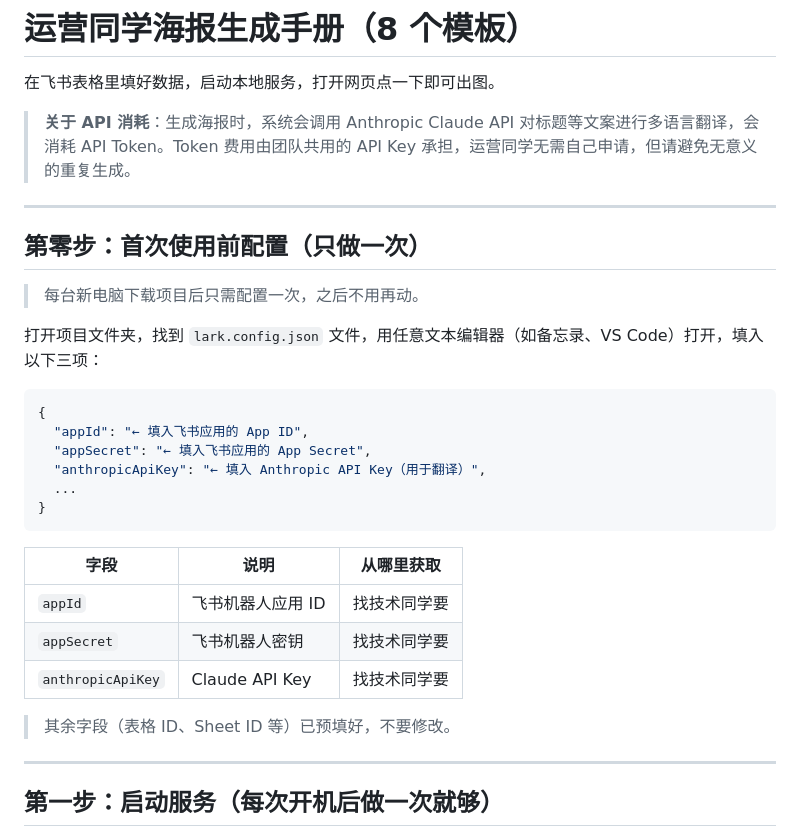
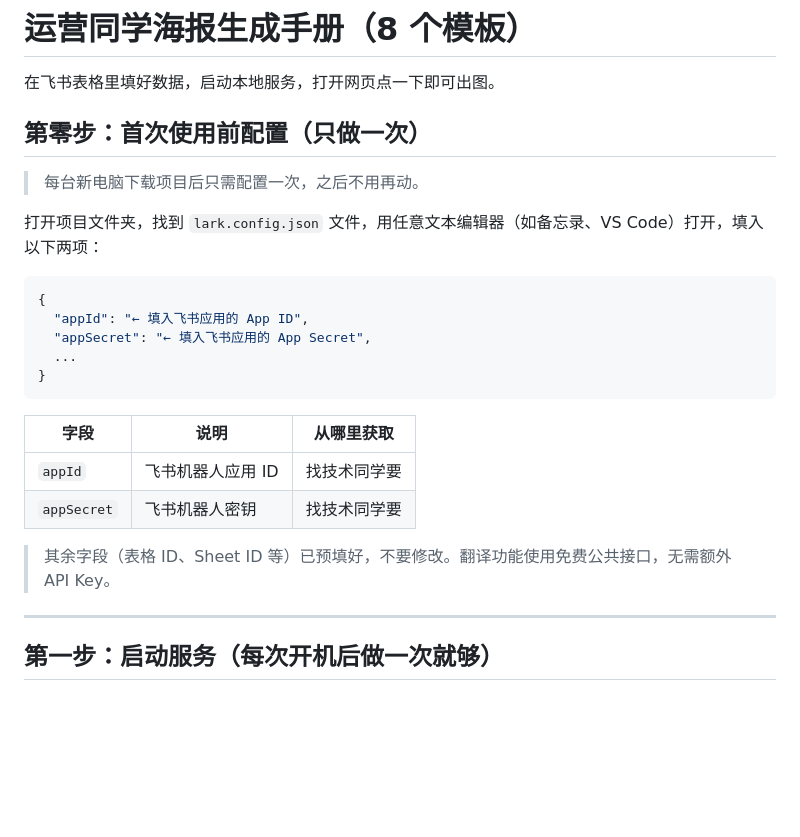
Before and after one commit to ma-ching-tse/BM-Prediction-market-poster, a Markdown page: docs/04-运营同学海报生成手册.md, the part around the change. Rendered like a GitHub page; blank space fills up the shorter version.

Commit message:
docs: remove anthropicApiKey from ops manual — translation uses free MyMemory API

````diff
--- a/docs/04-运营同学海报生成手册.md
+++ b/docs/04-运营同学海报生成手册.md
@@ -1,22 +1,17 @@
 # 运营同学海报生成手册（8 个模板）
 
 在飞书表格里填好数据，启动本地服务，打开网页点一下即可出图。
-
-> **关于 API 消耗**：生成海报时，系统会调用 Anthropic Claude API 对标题等文案进行多语言翻译，会消耗 API Token。Token 费用由团队共用的 API Key 承担，运营同学无需自己申请，但请避免无意义的重复生成。
-
----
 
 ## 第零步：首次使用前配置（只做一次）
 
 > 每台新电脑下载项目后只需配置一次，之后不用再动。
 
-打开项目文件夹，找到 `lark.config.json` 文件，用任意文本编辑器（如备忘录、VS Code）打开，填入以下三项：
+打开项目文件夹，找到 `lark.config.json` 文件，用任意文本编辑器（如备忘录、VS Code）打开，填入以下两项：
 
 ```json
 {
   "appId": "← 填入飞书应用的 App ID",
   "appSecret": "← 填入飞书应用的 App Secret",
-  "anthropicApiKey": "← 填入 Anthropic API Key（用于翻译）",
   ...
 }
 ```
@@ -25,9 +20,8 @@
 |---|---|---|
 | `appId` | 飞书机器人应用 ID | 找技术同学要 |
 | `appSecret` | 飞书机器人密钥 | 找技术同学要 |
-| `anthropicApiKey` | Claude API Key | 找技术同学要 |
 
-> 其余字段（表格 ID、Sheet ID 等）已预填好，不要修改。
+> 其余字段（表格 ID、Sheet ID 等）已预填好，不要修改。翻译功能使用免费公共接口，无需额外 API Key。
 
 ---
 
````
